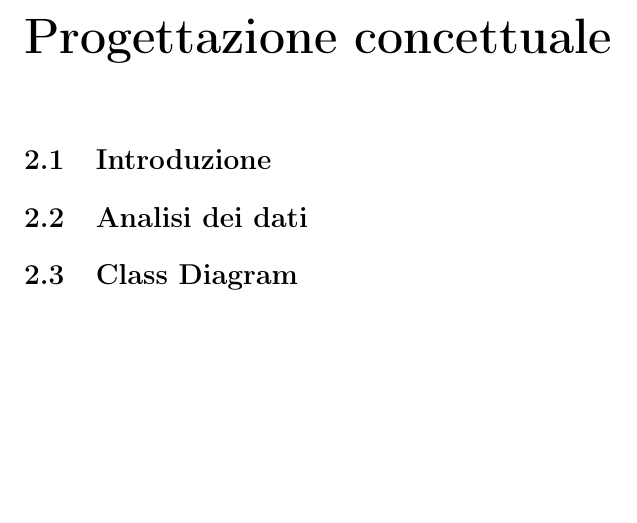
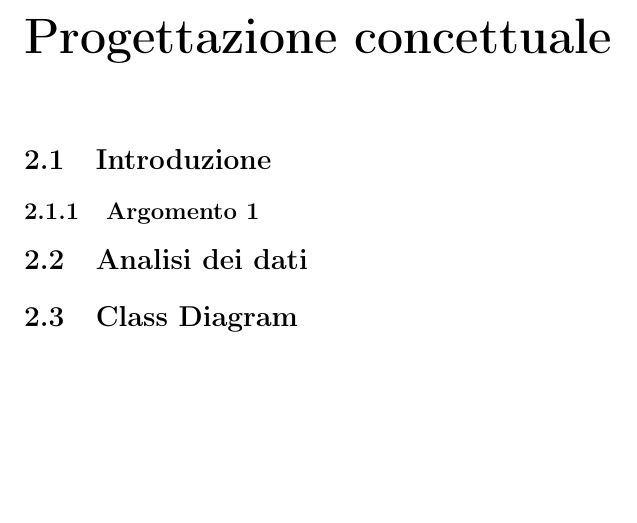
Before and after one commit to Antonio-Caporaso/OO-BD-22-23, a LaTeX thesis (Documentazione/Documentazione_DB/MainDB.tex, which reads Documentazione/Documentazione_DB/Capitoli/Progettazione_Concettuale.tex): part of page 7 of 13, cut so that both start at the same text. Compiled offline with pdfLaTeX.

```diff
--- a/Documentazione/Documentazione_DB/Capitoli/Progettazione_Concettuale.tex
+++ b/Documentazione/Documentazione_DB/Capitoli/Progettazione_Concettuale.tex
@@ -1,4 +1,5 @@
 \chapter{Progettazione concettuale}
 \section{Introduzione}
+\subsection{Argomento 1}
 \section{Analisi dei dati}
 \section{Class Diagram}
```
Also changed, not shown: Documentazione/Documentazione_DB/MainDB.pdf, Documentazione/Documentazione_DB/MainDB.tex (line endings or trailing spaces), 2 other files.
